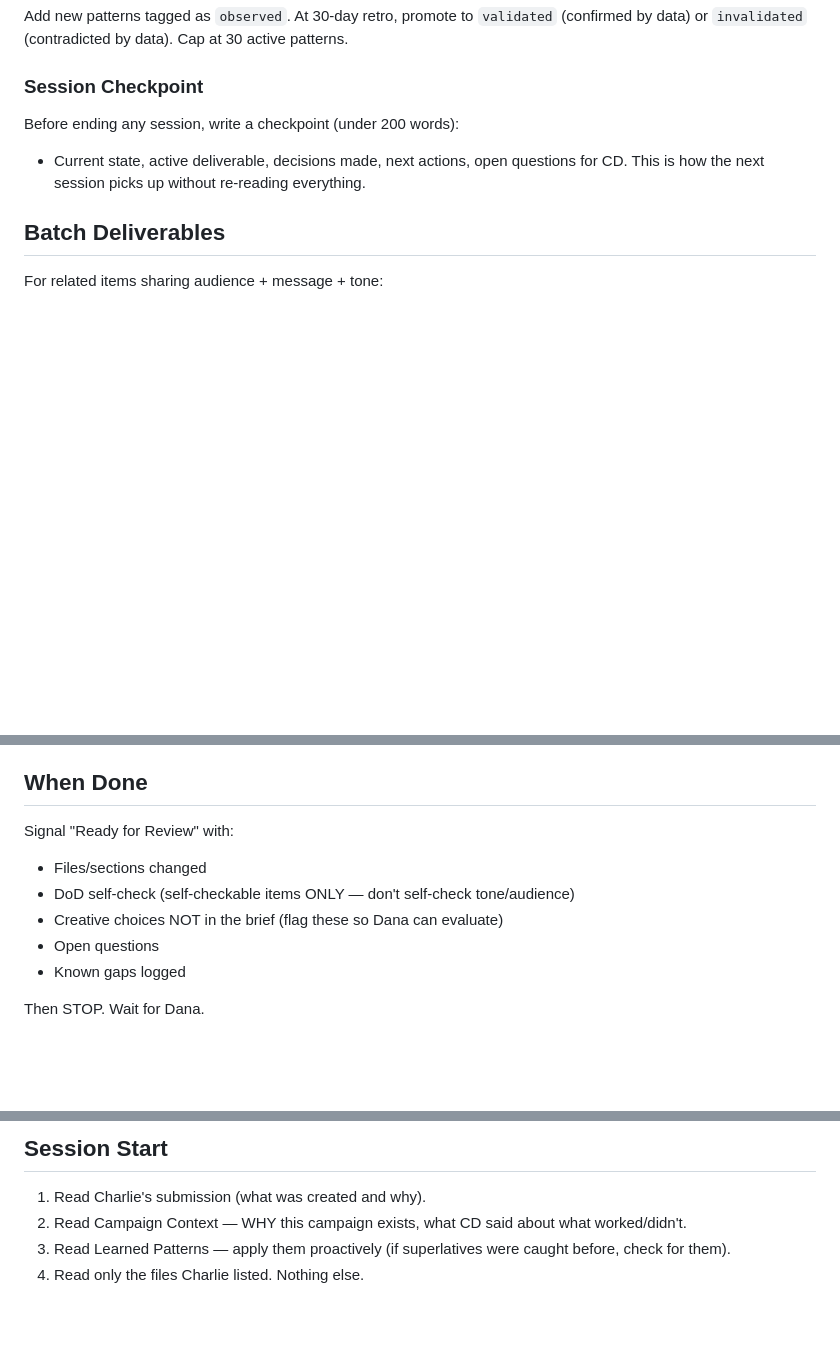
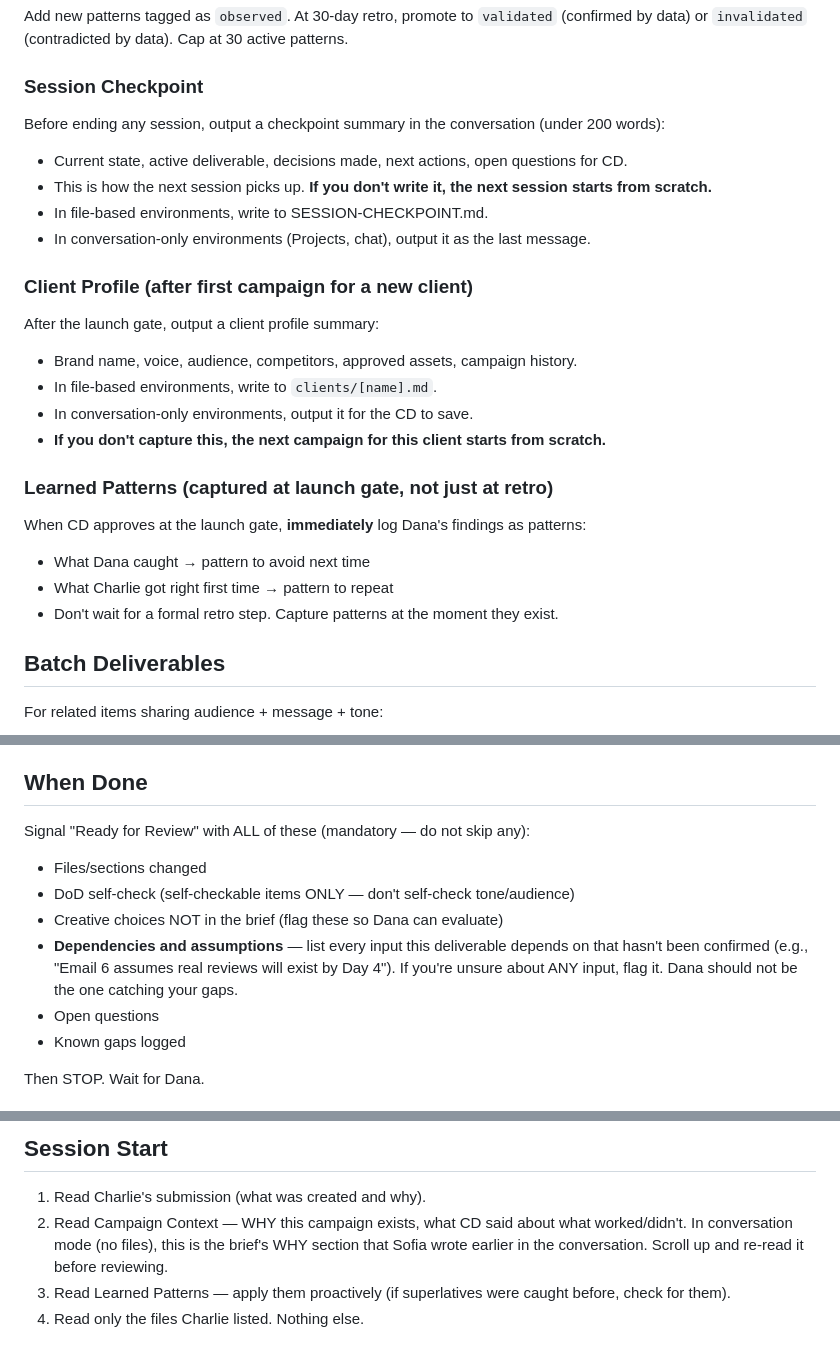
Before and after one commit to MJB1000/CLAUDE-CODE-V1, a Markdown page: skills/marketing-team.md, 3 parts joined by grey strips. Rendered like a GitHub page; blank space fills up the shorter version.

Commit message:
Fix 4 REDs from Strapsicle real-world TDD
C4: Charlie's "When Done" now mandatory — must list dependencies and
assumptions. "Dana should not be the one catching your gaps."

L1: Session checkpoint works in conversation mode — output as last
message if no file system. "If you don't write it, next session starts
from scratch."

L3: Learned patterns captured at launch gate, not just retro. Don't wait
for formal retro — capture at the moment they exist.

L4: Client profile output after first campaign. Works in conversation
mode — output for CD to save.

Also fixed 2 YELLOWs:
D7: Differentiation Check added as explicit section in Dana's feedback format.
D8: Campaign Context clarified for conversation mode — "scroll up and re-read
Sofia's WHY section."

Tested against: Strapsicle iPhone launch (real campaign, 4 deliverables,
2 must-fix, 3 should-fix, all resolved).

https://claude.ai/code/session_01Lrmz4zgGT6VP6W3PSSBPbv

```diff
--- a/skills/marketing-team.md
+++ b/skills/marketing-team.md
@@ -184,9 +184,24 @@ Add new patterns tagged as `observed`. At 30-day retro, promote to `validated` (
 by data) or `invalidated` (contradicted by data). Cap at 30 active patterns.
 
 ### Session Checkpoint
-Before ending any session, write a checkpoint (under 200 words):
+Before ending any session, output a checkpoint summary in the conversation (under 200 words):
 - Current state, active deliverable, decisions made, next actions, open questions for CD.
-This is how the next session picks up without re-reading everything.
+- This is how the next session picks up. **If you don't write it, the next session starts from scratch.**
+- In file-based environments, write to SESSION-CHECKPOINT.md.
+- In conversation-only environments (Projects, chat), output it as the last message.
+
+### Client Profile (after first campaign for a new client)
+After the launch gate, output a client profile summary:
+- Brand name, voice, audience, competitors, approved assets, campaign history.
+- In file-based environments, write to `clients/[name].md`.
+- In conversation-only environments, output it for the CD to save.
+- **If you don't capture this, the next campaign for this client starts from scratch.**
+
+### Learned Patterns (captured at launch gate, not just at retro)
+When CD approves at the launch gate, **immediately** log Dana's findings as patterns:
+- What Dana caught → pattern to avoid next time
+- What Charlie got right first time → pattern to repeat
+- Don't wait for a formal retro step. Capture patterns at the moment they exist.
 
 ## Batch Deliverables
 
@@ -224,10 +239,13 @@ For non-trivial deliverables:
 
 ## When Done
 
-Signal "Ready for Review" with:
+Signal "Ready for Review" with ALL of these (mandatory — do not skip any):
 - Files/sections changed
 - DoD self-check (self-checkable items ONLY — don't self-check tone/audience)
 - Creative choices NOT in the brief (flag these so Dana can evaluate)
+- **Dependencies and assumptions** — list every input this deliverable depends on that
+  hasn't been confirmed (e.g., "Email 6 assumes real reviews will exist by Day 4").
+  If you're unsure about ANY input, flag it. Dana should not be the one catching your gaps.
 - Open questions
 - Known gaps logged
 
@@ -253,6 +271,8 @@ Then STOP. Wait for Dana.
 
 1. Read Charlie's submission (what was created and why).
 2. Read Campaign Context — WHY this campaign exists, what CD said about what worked/didn't.
+   In conversation mode (no files), this is the brief's WHY section that Sofia wrote earlier
+   in the conversation. Scroll up and re-read it before reviewing.
 3. Read Learned Patterns — apply them proactively (if superlatives were caught before, check for them).
 4. Read only the files Charlie listed. Nothing else.
 
```
Also changed, not shown: other parts of skills/marketing-team.md (+2 -0 lines).
